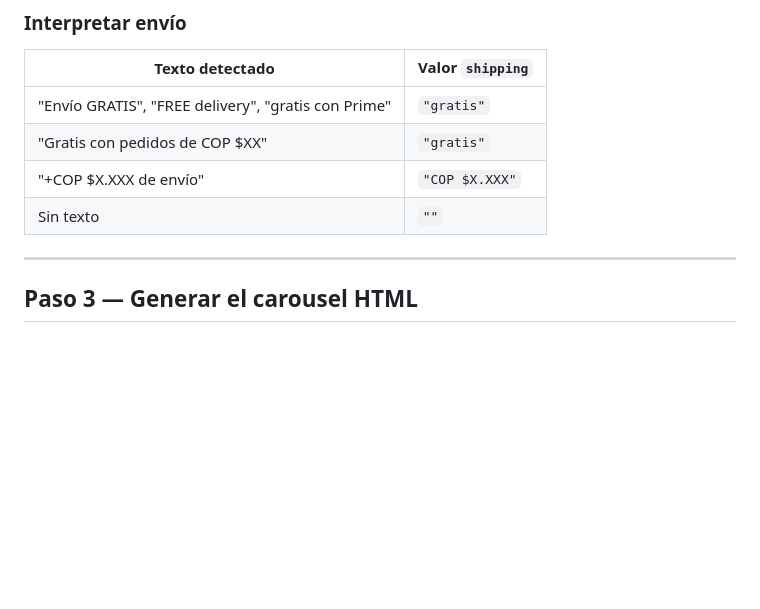
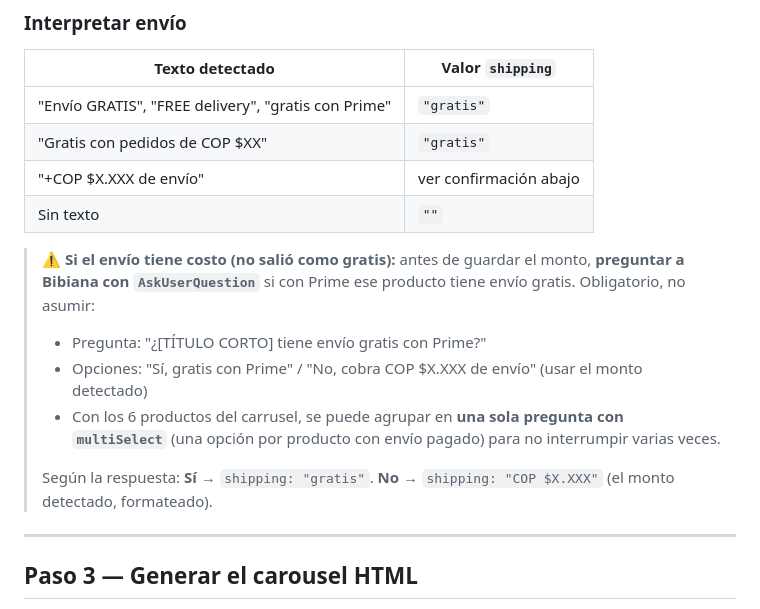
Before and after one commit to bibirecomienda/links, a Markdown page: .claude/commands/crear-carrusel.md, the part around the change. Rendered like a GitHub page; blank space fills up the shorter version.

Commit message:
docs: Confirmar con Bibiana envío pagado antes de guardarlo en el carrusel
Evita asumir el monto de envío detectado en la página sin verificar
si el producto tiene envío gratis con Prime.

Co-Authored-By: Claude <noreply@anthropic.com>

```diff
--- a/.claude/commands/crear-carrusel.md
+++ b/.claude/commands/crear-carrusel.md
@@ -172,8 +172,15 @@ inp?.value || 'no input found';
 |---|---|
 | "Envío GRATIS", "FREE delivery", "gratis con Prime" | `"gratis"` |
 | "Gratis con pedidos de COP $XX" | `"gratis"` |
-| "+COP $X.XXX de envío" | `"COP $X.XXX"` |
+| "+COP $X.XXX de envío" | ver confirmación abajo |
 | Sin texto | `""` |
+
+> ⚠️ **Si el envío tiene costo (no salió como gratis):** antes de guardar el monto, **preguntar a Bibiana con `AskUserQuestion`** si con Prime ese producto tiene envío gratis. Obligatorio, no asumir:
+> - Pregunta: "¿[TÍTULO CORTO] tiene envío gratis con Prime?"
+> - Opciones: "Sí, gratis con Prime" / "No, cobra COP $X.XXX de envío" (usar el monto detectado)
+> - Con los 6 productos del carrusel, se puede agrupar en **una sola pregunta con `multiSelect`** (una opción por producto con envío pagado) para no interrumpir varias veces.
+>
+> Según la respuesta: **Sí** → `shipping: "gratis"`. **No** → `shipping: "COP $X.XXX"` (el monto detectado, formateado).
 
 ---
 
```
